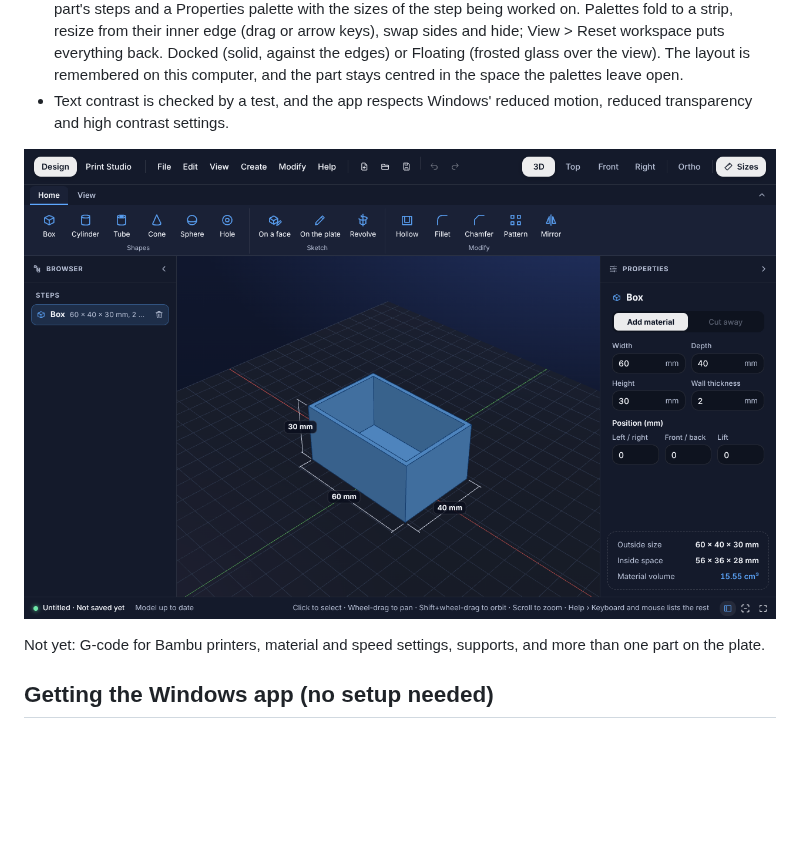
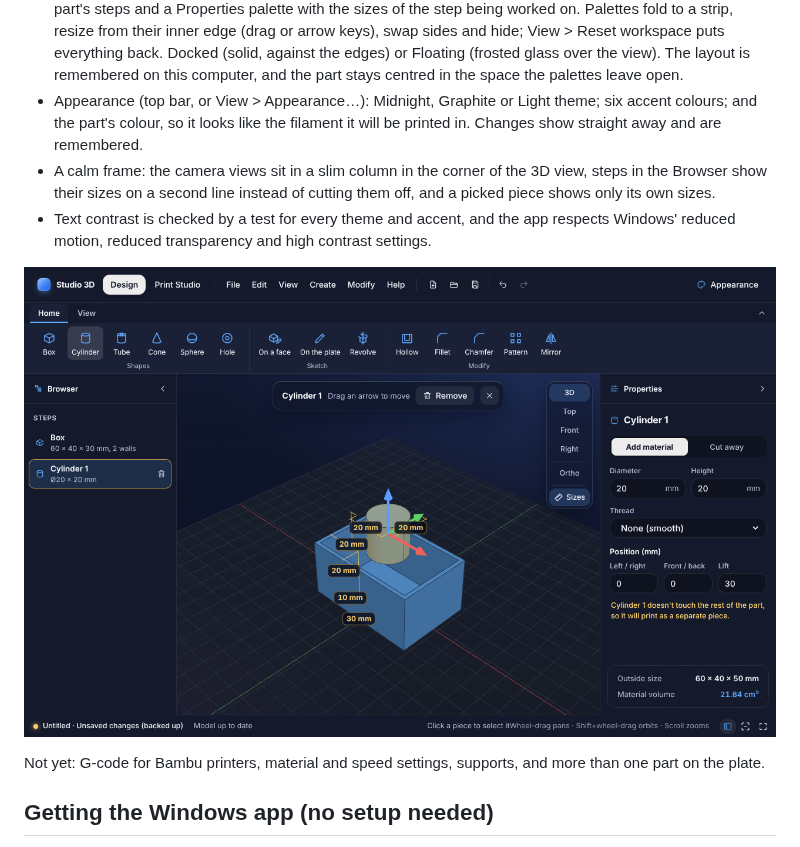
Before and after one commit to Doc70707/Studio-3D, a Markdown page: README.md, the part around the change. Drawn GitHub-style; pictures changed too: docs/ui/workspace-docked.png; blank space fills up the shorter version.

```diff
--- a/README.md
+++ b/README.md
@@ -135,7 +135,11 @@ What works today:
   inner edge (drag or arrow keys), swap sides and hide; View > Reset workspace puts everything back. Docked (solid,
   against the edges) or Floating (frosted glass over the view). The layout is remembered on this computer, and the
   part stays centred in the space the palettes leave open.
-- Text contrast is checked by a test, and the app respects Windows' reduced motion, reduced transparency and high
+- Appearance (top bar, or View > Appearance…): Midnight, Graphite or Light theme; six accent colours; and the part's
+  colour, so it looks like the filament it will be printed in. Changes show straight away and are remembered.
+- A calm frame: the camera views sit in a slim column in the corner of the 3D view, steps in the Browser show their
+  sizes on a second line instead of cutting them off, and a picked piece shows only its own sizes.
+- Text contrast is checked by a test for every theme and accent, and the app respects Windows' reduced motion, reduced transparency and high
   contrast settings.
 
 ![Studio 3D](docs/ui/workspace-docked.png)
```
Also changed, not shown: docs/ui/appearance-light.png (added), 17 other files.
